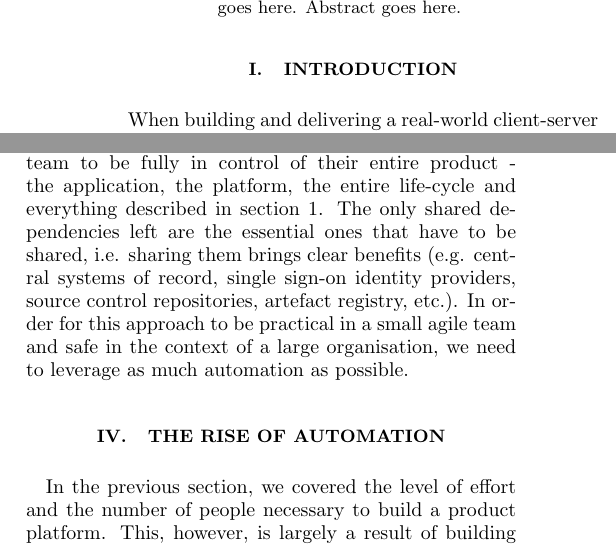
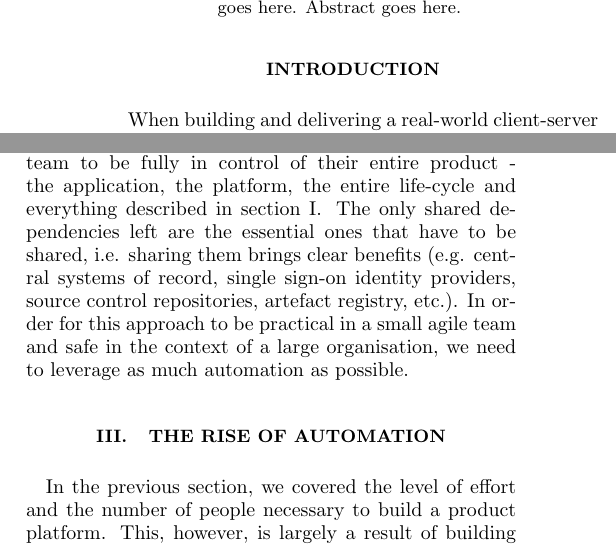
Before and after one commit to redbadger/microplatforms-whitepaper, a LaTeX paper (paper.tex): two parts of the columns of pages 1 and 4 of 10, joined at a grey line, cut so that both start at the same text. Compiled offline with pdfLaTeX.

Commit message:
No numbers for introduction and summary

```diff
--- a/paper.tex
+++ b/paper.tex
@@ -61,7 +61,7 @@ Abstract goes here. Abstract goes here. Abstract goes here. Abstract goes here.
 
 %\tableofcontents
 
-\section{Introduction}
+\section*{Introduction}
 \label{sec:introduction}
 
 When building and delivering a real-world client-server application or service, it is important to consider all the parts that form the product, and without which the product would not operate. Typically we think of the product as two major components - the application itself and the platform it runs on. However, there are many other tools, processes, activities and concerns involved in delivering a Software as a Service (SaaS) product to its users than is covered by the functional features and the runtime environment alone (See \ref{fig:concerns}).
@@ -154,7 +154,7 @@ The common theme and, in our opinion, the underlying source of the shared platfo
 
 Given the above, our goal should be to enable as much product team autonomy as possible, removing all of the incidental dependencies that are not part the business or customer problem being solved, but rather are created by the solution that has been chosen (often without involving the product delivery team). With a better informed choice of solution, instead of solving the incidental problems and making incidental dependencies more efficient, we can simply make the problems not occur in the first place and remove the dependencies entirely.
 
-The ideal situation would therefore be for each product team to be fully in control of their entire product - the application, the platform, the entire life-cycle and everything described in section 1. The only shared dependencies left are the essential ones that have to be shared, i.e. sharing them brings clear benefits (e.g. central systems of record, single sign-on identity providers, source control repositories, artefact registry, etc.). In order for this approach to be practical in a small agile team and safe in the context of a large organisation, we need to leverage as much automation as possible.
+The ideal situation would therefore be for each product team to be fully in control of their entire product - the application, the platform, the entire life-cycle and everything described in section \ref{sec:benefits}. The only shared dependencies left are the essential ones that have to be shared, i.e. sharing them brings clear benefits (e.g. central systems of record, single sign-on identity providers, source control repositories, artefact registry, etc.). In order for this approach to be practical in a small agile team and safe in the context of a large organisation, we need to leverage as much automation as possible.
 
 
 \section{The rise of automation}
```
Also changed, not shown: paper.pdf, paper.tex (4 more changed lines).
